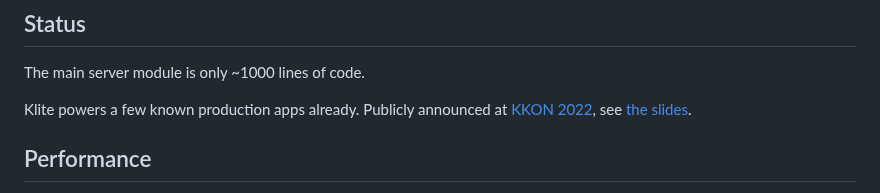
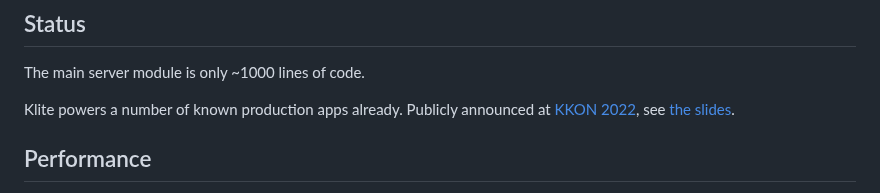
Before and after one commit to codeborne/klite, a Markdown page: README.md, the part around the change. GitHub-like rendering.

Commit message:
change wording

```diff
--- a/README.md
+++ b/README.md
@@ -57,7 +57,7 @@ These integrate with external libraries. All of this functionality is available
 
 The main server module is only ~1000 lines of code.
 
-Klite powers a few known production apps already.
+Klite powers a number of known production apps already.
 Publicly announced at [KKON 2022](https://rheinwerk-kkon.de/programm/keks-klite/), see [the slides](https://docs.google.com/presentation/d/1m5UORE88nVRdZXyDEoj74c0alk1Ff_tX8mfB8oLMbk0).
 
 ## Performance
```
